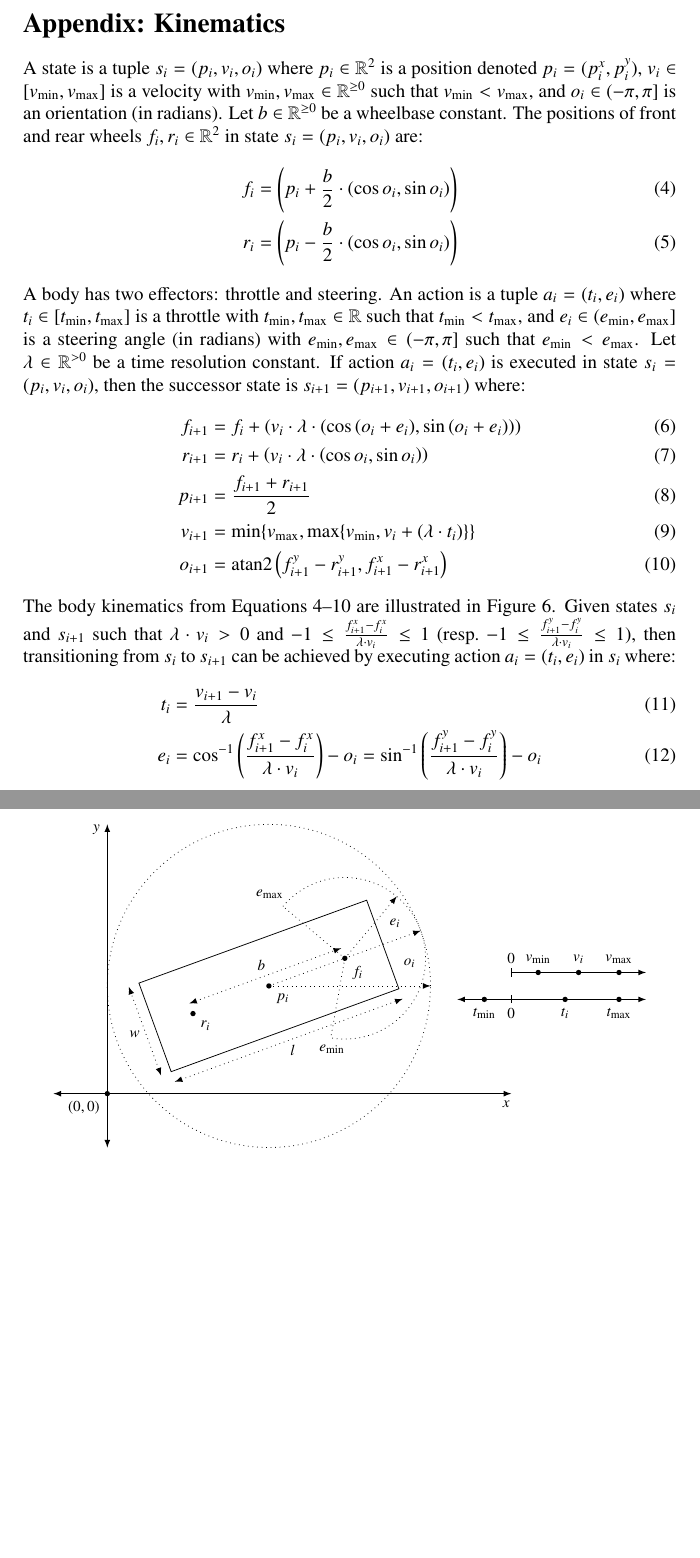
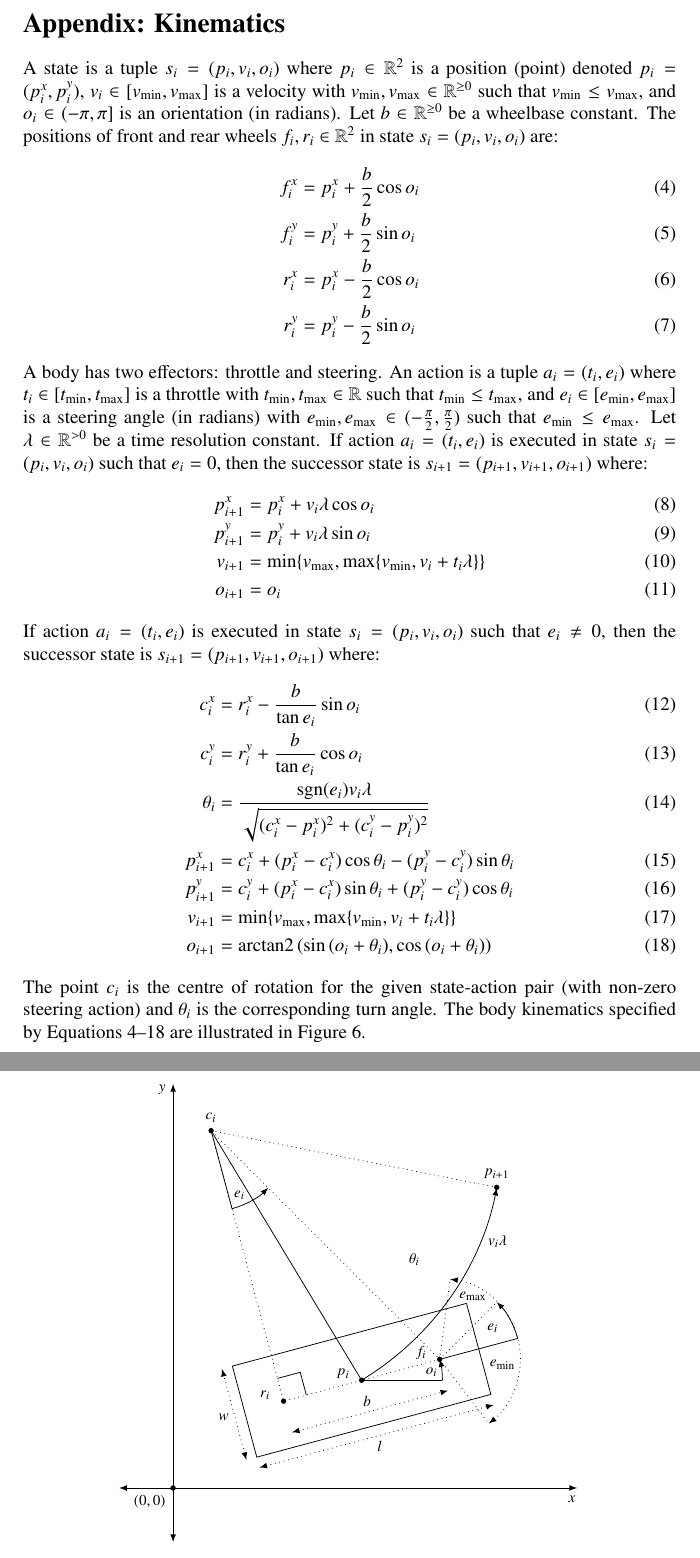
Before and after one commit to TSL-UOB/CAV-Agent-Test-Gen, a LaTeX document (agent-test-generation.tex): two parts of pages 9 and 10 of 12, joined at a grey line, cut so that both start at the same text, the shorter picture padded with empty space. Compiled offline with pdfLaTeX.

Commit message:
Updated kinematics
Updated kinematics to resolve issue with previous version where velocity was applied directly to front and rear wheels rather than centre point.

```diff
--- a/agent-test-generation.tex
+++ b/agent-test-generation.tex
@@ -40,7 +40,7 @@
 
 \DeclareMathOperator*{\argmax}{\arg\!\max}
 \DeclareMathOperator*{\argmin}{\arg\!\min}
-\DeclareMathOperator*{\atantwo}{atan2}
+\DeclareMathOperator*{\arctantwo}{arctan2}
 
 \usepackage{mdframed}
 \usepackage{xcolor}
@@ -667,92 +667,137 @@ A test is also applicable (and optimal) for any initial state of a simulation ru
 \newpage
 \section*{Appendix: Kinematics}
 A state is a tuple $s_{i} = (p_{i}, v_{i}, o_{i})$ where
-$p_{i} \in \mathbb{R}^{2}$ is a position denoted $p_{i} = (p_{i}^{x}, p_{i}^{y})$,
-$v_{i} \in [v_{\min}, v_{\max}]$ is a velocity with $v_{\min}, v_{\max} \in \mathbb{R}^{\ge 0}$ such that $v_{\min} < v_{\max}$,
+$p_{i} \in \mathbb{R}^{2}$ is a position (point) denoted $p_{i} = (p_{i}^{x}, p_{i}^{y})$,
+$v_{i} \in [v_{\min}, v_{\max}]$ is a velocity with $v_{\min}, v_{\max} \in \mathbb{R}^{\ge 0}$ such that $v_{\min} \le v_{\max}$,
 and $o_{i} \in (-\pi, \pi]$ is an orientation (in radians).
 Let $b \in \mathbb{R}^{\ge 0}$ be a wheelbase constant.
 The positions of front and rear wheels $f_{i}, r_{i} \in \mathbb{R}^{2}$ in state $s_{i} = (p_{i}, v_{i}, o_{i})$ are:
 \begin{align}
-    f_{i} & = \left( p_{i} + \frac{b}{2} \cdot (\cos{o_{i}}, \sin{o_{i}}) \right) \label{equation:kinematics_first} \\
-    r_{i} & = \left( p_{i} - \frac{b}{2} \cdot \left( \cos{o_{i}}, \sin{o_{i}} \right) \right)
+    f_{i}^{x} & = p_{i}^{x} + \frac{b}{2} \cos{o_{i}} \label{equation:kinematics_first} \\
+    % & = \frac{b \cos{o_{i}}}{2} + p_{i}^{x} \\
+    f_{i}^{y} & = p_{i}^{y} + \frac{b}{2} \sin{o_{i}} \\
+    % & = \frac{b \sin{o_{i}}}{2} + p_{i}^{y} \\
+    r_{i}^{x} & = p_{i}^{x} - \frac{b}{2} \cos{o_{i}} \\
+    % & = \frac{-b \cos{o_{i}}}{2} + p_{i}^{x} \\
+    r_{i}^{y} & = p_{i}^{y} - \frac{b}{2} \sin{o_{i}}
+    % & = \frac{-b \sin{o_{i}}}{2} + p_{i}^{y}
 \end{align}
 A body has two effectors: throttle and steering.
 An action is a tuple $a_{i} = (t_{i}, e_{i})$ where
-$t_{i} \in [t_{\min}, t_{\max}]$ is a throttle with $t_{\min}, t_{\max} \in \mathbb{R}$ such that $t_{\min} < t_{\max}$,
-and $e_{i} \in (e_{\min}, e_{\max}]$ is a steering angle (in radians) with $e_{\min}, e_{\max} \in (-\pi, \pi]$ such that $e_{\min} < e_{\max}$.
+$t_{i} \in [t_{\min}, t_{\max}]$ is a throttle with $t_{\min}, t_{\max} \in \mathbb{R}$ such that $t_{\min} \le t_{\max}$,
+and $e_{i} \in [e_{\min}, e_{\max}]$ is a steering angle (in radians) with $e_{\min}, e_{\max} \in (-\frac{\pi}{2}, \frac{\pi}{2})$ such that $e_{\min} \le e_{\max}$.
 Let $\lambda \in \mathbb{R}^{> 0}$ be a time resolution constant.
-If action $a_{i} = (t_{i}, e_{i})$ is executed in state $s_{i} = (p_{i}, v_{i}, o_{i})$, then the successor state is $s_{i+1} = (p_{i+1}, v_{i+1}, o_{i+1})$ where:
+% Rotating point $a$ around pivot point $b$ by angle $\theta$ gives point $R_{b}^{\theta}(a)$ where:
+% \begin{align}
+%     R_{b}^{\theta}(a)^{x} & = b^{x} + (a^{x} - b^{x}) \cos{\theta} - (a^{y} - b^{y}) \sin{\theta} \\
+%     % & = b^{x} + (a^{x} - b^{x}) \cos{\theta} + (-a^{y} + b^{y}) \sin{\theta} \\
+%     R_{b}^{\theta}(a)^{y} & = b^{y} + (a^{x} - b^{x}) \sin{\theta} + (a^{y} - b^{y}) \cos{\theta}
+%     % & = b^{y} + (a^{x} - b^{x}) \sin{\theta} + (a^{y} - b^{y}) \cos{\theta}
+% \end{align}
+If action $a_{i} = (t_{i}, e_{i})$ is executed in state $s_{i} = (p_{i}, v_{i}, o_{i})$ such that $e_{i} = 0$, then the successor state is $s_{i+1} = (p_{i+1}, v_{i+1}, o_{i+1})$ where:
 \begin{align}
-    f_{i+1} & = f_{i} + \left( v_{i} \cdot \lambda \cdot \left( \cos{(o_{i} + e_{i})}, \sin{(o_{i} + e_{i})} \right) \right) \\
-    % f_{i+1}^{x} & = f_{i}^{x} + \left( v_{i} \cdot \lambda \cdot \cos{(o_{i} + e_{i})} \right) \\
-    % f_{i+1}^{y} & = f_{i}^{y} + \left( v_{i} \cdot \lambda \cdot \sin{(o_{i} + e_{i})} \right) \\
-    r_{i+1} & = r_{i} + \left( v_{i} \cdot \lambda \cdot \left( \cos{o_{i}}, \sin{o_{i}} \right) \right) \\
-    p_{i+1} & = \frac{f_{i+1} + r_{i+1}}{2}  \\
-    v_{i+1} & = \min\{ v_{\max}, \max\{ v_{\min}, v_{i} + \left( \lambda \cdot t_{i} \right) \} \} \\
-    o_{i+1} & = \atantwo{ \left( f_{i+1}^{y} - r_{i+1}^{y}, f_{i+1}^{x} - r_{i+1}^{x} \right) } \label{equation:kinematics_last}
+    p_{i+1}^{x} & = p_{i}^{x} + v_{i} \lambda \cos{o_{i}} \\
+    p_{i+1}^{y} & = p_{i}^{y} + v_{i} \lambda \sin{o_{i}} \\
+    v_{i+1} & = \min\{ v_{\max}, \max\{ v_{\min}, v_{i} + t_{i} \lambda \} \} \\
+    o_{i+1} & = o_{i}
 \end{align}
-The body kinematics from Equations~\ref{equation:kinematics_first}--\ref{equation:kinematics_last} are illustrated in Figure~\ref{figure:kinematics}.
-Given states $s_{i}$ and $s_{i+1}$ such that $\lambda \cdot v_{i} > 0$ and $-1 \le \frac{f_{i+1}^{x} - f_{i}^{x}}{\lambda \cdot v_{i}} \le 1$ (resp.\ $-1 \le \frac{f_{i+1}^{y} - f_{i}^{y}}{\lambda \cdot v_{i}} \le 1$), then transitioning from $s_{i}$ to $s_{i+1}$ can be achieved by executing action $a_{i} = (t_{i}, e_{i})$ in $s_{i}$ where:
+If action $a_{i} = (t_{i}, e_{i})$ is executed in state $s_{i} = (p_{i}, v_{i}, o_{i})$ such that $e_{i} \ne 0$, then the successor state is $s_{i+1} = (p_{i+1}, v_{i+1}, o_{i+1})$ where:
 \begin{align}
-    t_{i} & = \frac{v_{i+1} - v_{i}}{\lambda} \\
-    e_{i} & = \cos^{-1}{\left( \frac{f_{i+1}^{x} - f_{i}^{x}}{\lambda \cdot v_{i}} \right) - o_{i}} = \sin^{-1}{\left( \frac{f_{i+1}^{y} - f_{i}^{y}}{\lambda \cdot v_{i}} \right) - o_{i}}
+    % c_{i}^{x} & = r_{i}^{x} + \frac{b}{\tan{e_{i}}} \cos{\left( o_{i} + \frac{\pi}{2} \right)} \\
+    % & = \frac{-b \sin{o_{i}}}{\tan{e_{i}}} + r_{i}^{x} \\
+    c_{i}^{x} & = r_{i}^{x} - \frac{b}{\tan{e_{i}}} \sin{o_{i}} \\
+    % & = \frac{-b \sin{o_{i}}}{\tan{e_{i}}} - \frac{b \cos{o_{i}}}{2} + p_{i}^{x} = p_{i}^{x} - \frac{b}{2} \cos{o_{i}} - \frac{b}{\tan{e_{i}}} \sin{o_{i}} \\
+    % c_{i}^{y} & = r_{i}^{y} + \frac{b}{\tan{e_{i}}} \sin{\left( o_{i} + \frac{\pi}{2} \right)} \\
+    % & = \frac{b \cos{o_{i}}}{\tan{e_{i}}} + r_{i}^{y} \\
+    c_{i}^{y} & = r_{i}^{y} + \frac{b}{\tan{e_{i}}} \cos{o_{i}} \\
+    % & = \frac{-b \sin{o_{i}}}{2} + \frac{b \cos{o_{i}}}{\tan{e_{i}}} + p_{i}^{y} = p_{i}^{y} - \frac{b}{2} \sin{o_{i}} + \frac{b}{\tan{e_{i}}} \cos{o_{i}} \\
+    \theta_{i} & = \frac{ \text{sgn}(e_{i}) v_{i} \lambda}{\sqrt{(c_{i}^{x} - p_{i}^{x})^{2} + (c_{i}^{y} - p_{i}^{y})^{2}}} \\
+    % & = \frac{\text{sgn}(e_{i}) 2 v_{i} \lambda}{\sqrt{b^{2} \left( 1 + \frac{4}{(\tan{e_{i}})^{2}} \right)}} \\
+    p_{i+1}^{x} & = c_{i}^{x} + (p_{i}^{x} - c_{i}^{x}) \cos{\theta_{i}} - (p_{i}^{y} - c_{i}^{y}) \sin{\theta_{i}} \\
+    % p_{i+1}^{x} & = R_{c_{i}}^{\theta_{i}}(p_{i})^{x} \\
+    % p_{i+1}^{x} & = \frac{-b \sin{o_{i}}}{\tan{e_{i}}} + \frac{b \sin{(\theta_{i} + o_{i})}}{\tan{e_{i}}} - \frac{b \cos{o_{i}}}{2} + \frac{b \cos{(\theta_{i} + o_{i})}}{2} + p_x \\
+    % & = \frac{b \sin{(\theta_{i} + o_{i})}}{\tan{e_{i}}} + \frac{b \cos{(\theta_{i} + o_{i})}}{2} + c_{i}^{x} \\
+    % & = \frac{b}{\tan{e_{i}}} \sin{(\theta_{i} + o_{i})} + \frac{b}{2} \cos{(\theta_{i} + o_{i})} + c_{i}^{x} \\
+    p_{i+1}^{y} & = c_{i}^{y} + (p_{i}^{x} - c_{i}^{x}) \sin{\theta_{i}} + (p_{i}^{y} - c_{i}^{y}) \cos{\theta_{i}} \\
+    % p_{i+1}^{y} & = R_{c_{i}}^{\theta_{i}}(p_{i})^{y} \\
+    % & = \frac{-b \sin{o_{i}}}{2} + \frac{b \sin{(\theta_{i} + o_{i})}}{2} + \frac{b \cos{o_{i}}}{\tan{e_{i}}} - \frac{b \cos{(\theta_{i} + o_{i})}}{\tan{e_{i}}} + p_y \\
+    % & = \frac{b \sin{(\theta_{i} + o_{i})}}{2} - \frac{b \cos{(\theta_{i} + o_{i})}}{\tan{e_{i}}} + c_{i}^{y} \\
+    % & = \frac{b}{2} \sin{(\theta_{i} + o_{i})} - \frac{b}{\tan{e_{i}}} \cos{(\theta_{i} + o_{i})} + c_{i}^{y} \\
+    v_{i+1} & = \min\{ v_{\max}, \max\{ v_{\min}, v_{i} + t_{i} \lambda \} \} \\
+    % o_{i+1} & = \arctantwo{ \left( R_{c_{i}}^{\theta_{i}}(f_{i})^{y} - R_{c_{i}}^{\theta_{i}}(r_{i})^{y}, R_{c_{i}}^{\theta_{i}}(f_{i})^{x} - R_{c_{i}}^{\theta_{i}}(r_{i})^{x} \right) } \\
+    o_{i+1} & = \arctantwo{(\sin{(o_{i} + \theta_{i})}, \cos{(o_{i} + \theta_{i})})} \label{equation:kinematics_last}
 \end{align}
+The point $c_{i}$ is the centre of rotation for the given state-action pair (with non-zero steering action) and $\theta_{i}$ is the corresponding turn angle.
+The body kinematics specified by Equations~\ref{equation:kinematics_first}--\ref{equation:kinematics_last} are illustrated in Figure~\ref{figure:kinematics}.
+% \begin{align}
+%     \theta{(o_{i}, o_{i+1})} & = \arctantwo{(\sin{(o_{i+1} - o_{i})}, \cos{(o_{i+1} - o_{i})})} \\
+%     e(\theta) & = \text{sgn}(\theta) \arctan{\left( 2 b \sqrt{\frac{\theta^{2}}{4 v^{2} \lambda^{2} - b^{2} \theta^{2}}} \right)}
+% \end{align}
 
 \begin{figure}[htbp]
     \centering
     \footnotesize
     \begin{tikzpicture}
         \draw [latex-latex] (-1.0, 0.0) -- (7.5, 0.0); % X axis
-        \draw [latex-latex] (0.0, -1.0) -- (0.0, 5.0); % Y axis
+        \draw [latex-latex] (0.0, -1.0) -- (0.0, 7.5); % Y axis
         \node at (7.4, -0.2) {$x$};
-        \node at (-0.2, 4.9) {$y$};
+        \node at (-0.2, 7.4) {$y$};
         \node [circle, fill, inner sep=1pt, label={below left:$(0, 0)$}] at (0.0, 0.0) {};
-        \draw [dotted] (3.0, 2.0) circle (3.0); % outer circle
-        \draw [-latex, dotted] (3.0, 2.0) -- (6.0, 2.0); % outer circle, 0 degrees
 
-        \begin{scope}[shift={(3.0, 2.0)}, rotate around={20.0:(0.0, 0.0)}]
-            \draw (-2.25, -0.875) rectangle ++(4.5, 1.75);  % bounding box
-            \node [circle, fill, inner sep=1pt, label={below right:$p_{i}$}] at (0.0, 0.0) {};
-            \node [circle, fill, inner sep=1pt, label={below right:$f_{i}$}] at (1.5, 0.0) {};
-            \node [circle, fill, inner sep=1pt, label={below right:$r_{i}$}] at (-1.5, 0.0) {};
-            \draw [dotted] (0.0, 0.0) -- (1.5, 0.0); % outer circle, 20 degrees
-            \draw [latex-latex, dotted] (-1.5, 0.2) -- (1.5, 0.2); % b arrow
-            \node at (0.0, 0.4) {$b$};
-            \draw [latex-latex, dotted] (-2.25, -1.075) -- (2.25, -1.075); % l arrow
-            \node at (0.0, -1.275) {$l$};
-            \draw [latex-latex, dotted] (-2.45, -0.875) -- (-2.45, 0.875); % w arrow
-            \node at (-2.65, 0.0) {$w$};
-            \node at (2.6, -0.5) {$o_{i}$};
-
-            \begin{scope}[shift={(1.5, 0.0)}]  % inner circle
-                \draw [dotted] (0.0, 0.0) ++(120:1.5) arc (120:-120:1.5); % inner circle
-                \draw [-latex, dotted] (0.0, 0.0) -- (1.5, 0.0); % inner circle, 0 degrees
-                \draw [-latex, dotted, rotate around={30.0:(0.0, 0.0)}] (0.0, 0.0) -- (1.5, 0.0); % inner circle, 30 degrees
-                \draw [dotted, rotate around={120:(0.0, 0.0)}] (0.0, 0.0) -- (1.5, 0.0); % inner circle, left line
-                \draw [dotted, rotate around={-120:(0.0, 0.0)}] (0.0, 0.0) -- (1.5, 0.0); % inner circle, right line
-                \node at (1.1, 0.3) {$e_{i}$};
-                \node at (-0.9, 1.6) {$e_{\max}$};
-                \node at (-0.8, -1.5) {$e_{\min}$};
-            \end{scope}
+        \begin{scope}[shift={(3.5, 2)}]
+            \draw [-latex] (0.0, 0.0) ++(0:1.5) arc (0:15:1.5);
+            \draw [-] (0.0, 0.0) -- (1.5, 0.0);
+            \node at (1.3, 0.15) {$o_{i}$};
         \end{scope}
 
-        \begin{scope}[shift={(6.5, 2.0)}]
-            \begin{scope}[shift={(1.0, 0.25)}]
-                \draw [-latex] (0.0, 0.0) -- (2.5, 0.0);
-                \draw (0.0, 0.075) -- (0.0, -0.075);
-                \node [circle, inner sep=1pt, label={above:$0$}] at (0.0, 0.0) {};
-                \node [circle, fill, inner sep=1pt, label={above:$v_{\min}$}] at (0.5, 0.0) {};
-                \node [circle, fill, inner sep=1pt, label={above:$v_{\max}$}] at (2.0, 0.0) {};
-                \node [circle, fill, inner sep=1pt, label={above:$v_{i}$}] at (1.25, 0.0) {};
+        \begin{scope}[shift={(3.5, 2)}, rotate around={15.0:(0.0, 0.0)}]
+            \draw (-2.25, -0.875) rectangle ++(4.5, 1.75);
+            \node [circle, fill, inner sep=1pt] at (0.0, 0.0) {};
+            \node at (-0.3, 0.2) {$p_{i}$};
+            \node [circle, fill, inner sep=1pt] at (1.5, 0.0) {};
+            \node at (1.2, 0.2) {$f_{i}$};
+            \node [circle, fill, inner sep=1pt] at (-1.5, 0.0) {};
+            \node at (-1.8, 0.2) {$r_{i}$};
+            \draw [latex-latex, dotted] (-1.5, -0.6) -- (1.5, -0.6);
+            \node at (0.0, -0.4) {$b$};
+            \draw [latex-latex, dotted] (-2.25, -1.075) -- (2.25, -1.075);
+            \node at (0.0, -1.275) {$l$};
+            \draw [latex-latex, dotted] (-2.45, -0.875) -- (-2.45, 0.875);
+            \node at (-2.65, 0.0) {$w$};
+
+            \draw (-1.5, 0.4375) -- (-1.0625, 0.4375) -- (-1.0625, 0);
+
+            \node [circle, fill, inner sep=1pt, label={above:$c_{i}$}] at (-1.5, 5.2) {};
+            \draw [dotted] (-1.5, 5.2) -- (-1.5, 0.0) -- (1.5, 0.0) -- (-1.5, 5.2);
+
+            \begin{scope}[shift={(-1.5, 5.2)}, rotate around={-90.0:(0.0, 0.0)}]
+                \draw [latex-] (0.0, 0.0) ++(30:1.5) arc (30:0:1.5);
+                \draw [-] (0.0, 0.0) -- (1.5, 0.0);
+                \node at (1.3, 0.2) {$e_{i}$};
             \end{scope}
-            \begin{scope}[shift={(0.0, -0.25)}]
-                \draw [latex-latex] (0.0, 0.0) -- (3.5, 0.0);
-                \draw (1.0, 0.075) -- (1.0, -0.075);
-                \node [circle, inner sep=1pt, label={below:$0$}] at (1.0, 0.0) {};
-                \node [circle, fill, inner sep=1pt, label={below:$t_{\min}$}] at (0.5, 0.0) {};
-                \node [circle, fill, inner sep=1pt, label={below:$t_{\max}$}] at (3.0, 0.0) {};
-                \node [circle, fill, inner sep=1pt, label={below:$t_{i}$}] at (2.0, 0.0) {};
+
+            \node [circle, fill, inner sep=1pt, label={above:$p_{i+1}$}] at (3.35, 2.81) {};
+            \draw [-] (-1.5, 5.2) -- (0.0, 0.0);
+            \draw [-, dotted] (-1.5, 5.2) -- (3.35, 2.81);
+
+            \begin{scope}[shift={(-1.5, 5.2)}, rotate around={-74.0:(0.0, 0.0)}]
+                \draw [latex-] (0.0, 0.0) ++(47.67:5.41) arc (47.67:0:5.41);
+                \node at (4, 2) {$\theta_{i}$};
+                \node at (4.5, 3.5) {$v_{i} \lambda$};
             \end{scope}
+
+            \begin{scope}[shift={(1.5, 0.0)}]
+                \draw [latex-latex, dotted] (0.0, 0.0) ++(67.5:1.5) arc (67.5:-67.5:1.5);
+                \draw [latex-] (0.0, 0.0) ++(30:1.5) arc (30:0:1.5);
+                \draw [-] (0.0, 0.0) -- (1.5, 0.0);
+                \draw [-, dotted, rotate around={30:(0, 0)}] (0, 0) -- (1.5, 0);
+                \draw [dotted, rotate around={67.5:(0.0, 0.0)}] (0.0, 0.0) -- (1.5, 0.0);
+                \draw [dotted, rotate around={-67.5:(0.0, 0.0)}] (0.0, 0.0) -- (1.5, 0.0);
+                \node at (1.1, 0.3) {$e_{i}$};
+                \node at (0.9, 0.975) {$e_{\max}$};
+                \node at (1.1, -0.4) {$e_{\min}$};
+            \end{scope}
+
         \end{scope}
     \end{tikzpicture}
     \caption{Body kinematics}
```
Also changed, not shown: agent-test-generation.pdf, kinematics.pdf (added).
